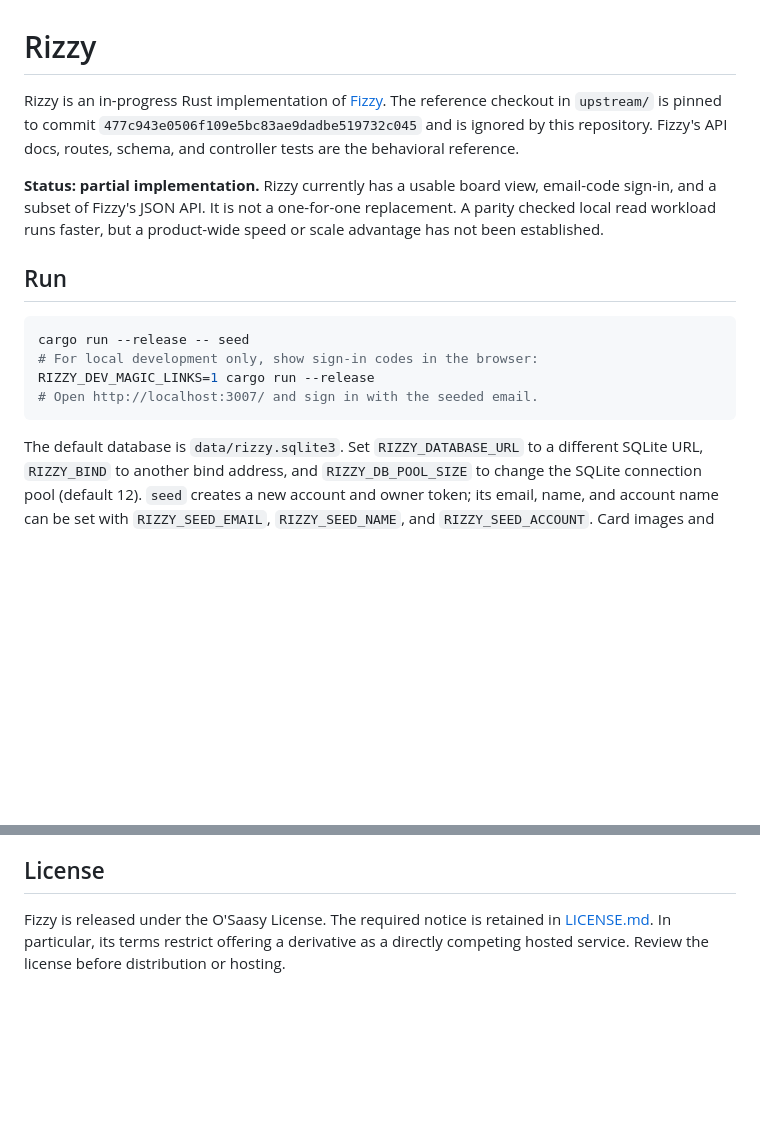
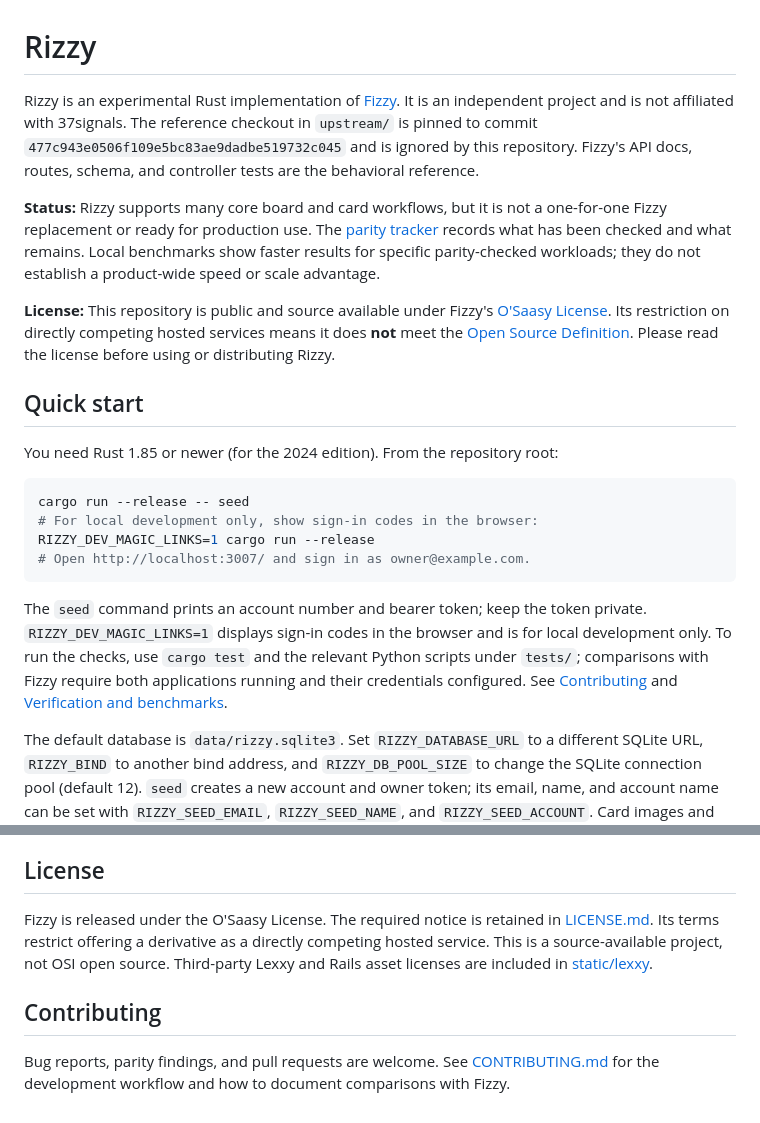
Before and after one commit to nearbycoder/rizzy, a Markdown page: README.md, 2 parts joined by grey strips. GitHub-like rendering; blank space fills up the shorter version.

Commit message:
Prepare source-available public project documentation

````diff
--- a/README.md
+++ b/README.md
@@ -1,17 +1,23 @@
 # Rizzy
 
-Rizzy is an in-progress Rust implementation of [Fizzy](https://github.com/basecamp/fizzy). The reference checkout in `upstream/` is pinned to commit `477c943e0506f109e5bc83ae9dadbe519732c045` and is ignored by this repository. Fizzy's API docs, routes, schema, and controller tests are the behavioral reference.
+Rizzy is an experimental Rust implementation of [Fizzy](https://github.com/basecamp/fizzy). It is an independent project and is not affiliated with 37signals. The reference checkout in `upstream/` is pinned to commit `477c943e0506f109e5bc83ae9dadbe519732c045` and is ignored by this repository. Fizzy's API docs, routes, schema, and controller tests are the behavioral reference.
 
-**Status: partial implementation.** Rizzy currently has a usable board view, email-code sign-in, and a subset of Fizzy's JSON API. It is not a one-for-one replacement. A parity checked local read workload runs faster, but a product-wide speed or scale advantage has not been established.
+**Status:** Rizzy supports many core board and card workflows, but it is not a one-for-one Fizzy replacement or ready for production use. The [parity tracker](PARITY.md) records what has been checked and what remains. Local benchmarks show faster results for specific parity-checked workloads; they do not establish a product-wide speed or scale advantage.
 
-## Run
+**License:** This repository is public and source available under Fizzy's [O'Saasy License](LICENSE.md). Its restriction on directly competing hosted services means it does **not** meet the [Open Source Definition](https://opensource.org/osd). Please read the license before using or distributing Rizzy.
+
+## Quick start
+
+You need Rust 1.85 or newer (for the 2024 edition). From the repository root:
 
 ```sh
 cargo run --release -- seed
 # For local development only, show sign-in codes in the browser:
 RIZZY_DEV_MAGIC_LINKS=1 cargo run --release
-# Open http://localhost:3007/ and sign in with the seeded email.
+# Open http://localhost:3007/ and sign in as owner@example.com.
 ```
+
+The `seed` command prints an account number and bearer token; keep the token private. `RIZZY_DEV_MAGIC_LINKS=1` displays sign-in codes in the browser and is for local development only. To run the checks, use `cargo test` and the relevant Python scripts under `tests/`; comparisons with Fizzy require both applications running and their credentials configured. See [Contributing](CONTRIBUTING.md) and [Verification and benchmarks](#verification-and-benchmarks).
 
 The default database is `data/rizzy.sqlite3`. Set `RIZZY_DATABASE_URL` to a different SQLite URL, `RIZZY_BIND` to another bind address, and `RIZZY_DB_POOL_SIZE` to change the SQLite connection pool (default 12). `seed` creates a new account and owner token; its email, name, and account name can be set with `RIZZY_SEED_EMAIL`, `RIZZY_SEED_NAME`, and `RIZZY_SEED_ACCOUNT`. Card images and user avatar bytes are stored in `data/storage/files` by default; set `RIZZY_STORAGE_DIR` to move them. User and account exports are stored in `data/exports` by default; set `RIZZY_EXPORT_DIR` for another path. Uploaded account import ZIPs are stored in `data/imports` by default; set `RIZZY_IMPORT_DIR` to move them. Export notifications use `RIZZY_SENDMAIL` and `RIZZY_PUBLIC_URL` when configured.
 
@@ -119,4 +125,8 @@ For a comparative run, start both applications on the same machine using the sam
 
 ## License
 
-Fizzy is released under the O'Saasy License. The required notice is retained in [LICENSE.md](LICENSE.md). In particular, its terms restrict offering a derivative as a directly competing hosted service. Review the license before distribution or hosting.
+Fizzy is released under the O'Saasy License. The required notice is retained in [LICENSE.md](LICENSE.md). Its terms restrict offering a derivative as a directly competing hosted service. This is a source-available project, not OSI open source. Third-party Lexxy and Rails asset licenses are included in [static/lexxy](static/lexxy/README.md).
+
+## Contributing
+
+Bug reports, parity findings, and pull requests are welcome. See [CONTRIBUTING.md](CONTRIBUTING.md) for the development workflow and how to document comparisons with Fizzy.
````
Also changed, not shown: CONTRIBUTING.md (added, +17 -0 lines).
